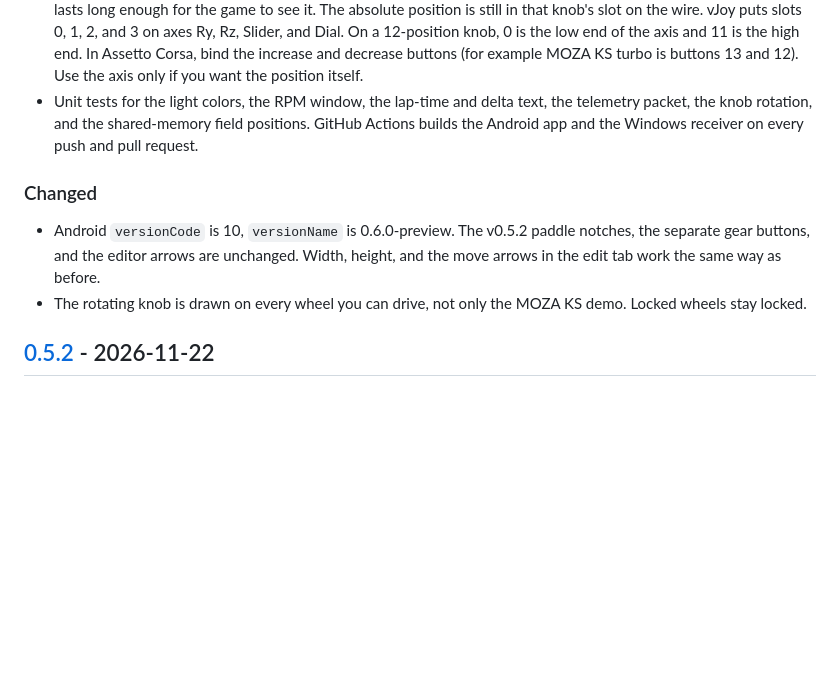
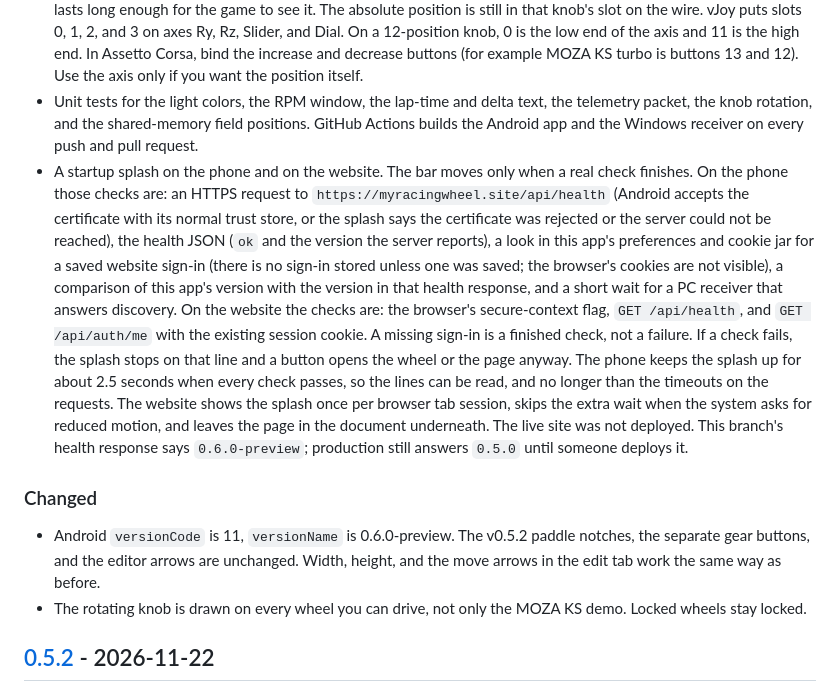
Before and after one commit to EarthQuakEmc2/RacingWheel_V1.0, a Markdown page: CHANGELOG.md, the part around the change. Rendered like a GitHub page; blank space fills up the shorter version.

```diff
--- a/CHANGELOG.md
+++ b/CHANGELOG.md
@@ -27,10 +27,11 @@ The wheel on the phone now behaves more like the wheel in your hands. Shift ligh
 - Thumb wheels and scroll wheels. The small encoders on the grips (the FSR pair, the SF1000 side encoders, the RSR pair, and the Mercedes page wheels) spin when you drag up or down. Up, toward the top of the wheel picture, is the next position. Down is the previous one. The cap rotates so you can see it move.
 - Each step is one button press, which is what Assetto Corsa can bind. The + side (or a drag to the next mark, or a thumb drag upward) pulses the knob's increase button once. The − side pulses the decrease button once. The press lasts long enough for the game to see it. The absolute position is still in that knob's slot on the wire. vJoy puts slots 0, 1, 2, and 3 on axes Ry, Rz, Slider, and Dial. On a 12-position knob, 0 is the low end of the axis and 11 is the high end. In Assetto Corsa, bind the increase and decrease buttons (for example MOZA KS turbo is buttons 13 and 12). Use the axis only if you want the position itself.
 - Unit tests for the light colors, the RPM window, the lap-time and delta text, the telemetry packet, the knob rotation, and the shared-memory field positions. GitHub Actions builds the Android app and the Windows receiver on every push and pull request.
+- A startup splash on the phone and on the website. The bar moves only when a real check finishes. On the phone those checks are: an HTTPS request to `https://myracingwheel.site/api/health` (Android accepts the certificate with its normal trust store, or the splash says the certificate was rejected or the server could not be reached), the health JSON (`ok` and the version the server reports), a look in this app's preferences and cookie jar for a saved website sign-in (there is no sign-in stored unless one was saved; the browser's cookies are not visible), a comparison of this app's version with the version in that health response, and a short wait for a PC receiver that answers discovery. On the website the checks are: the browser's secure-context flag, `GET /api/health`, and `GET /api/auth/me` with the existing session cookie. A missing sign-in is a finished check, not a failure. If a check fails, the splash stops on that line and a button opens the wheel or the page anyway. The phone keeps the splash up for about 2.5 seconds when every check passes, so the lines can be read, and no longer than the timeouts on the requests. The website shows the splash once per browser tab session, skips the extra wait when the system asks for reduced motion, and leaves the page in the document underneath. The live site was not deployed. This branch's health response says `0.6.0-preview`; production still answers `0.5.0` until someone deploys it.
 
 ### Changed
 
-- Android `versionCode` is 10, `versionName` is 0.6.0-preview. The v0.5.2 paddle notches, the separate gear buttons, and the editor arrows are unchanged. Width, height, and the move arrows in the edit tab work the same way as before.
+- Android `versionCode` is 11, `versionName` is 0.6.0-preview. The v0.5.2 paddle notches, the separate gear buttons, and the editor arrows are unchanged. Width, height, and the move arrows in the edit tab work the same way as before.
 - The rotating knob is drawn on every wheel you can drive, not only the MOZA KS demo. Locked wheels stay locked.
 
 ## [0.5.2] - 2026-11-22
```
Also changed, not shown: README.md (+1 -1 lines), docs/screenshots/splash-android-preview.jpg (added), docs/screenshots/splash-website.jpg (added), 12 other files.
